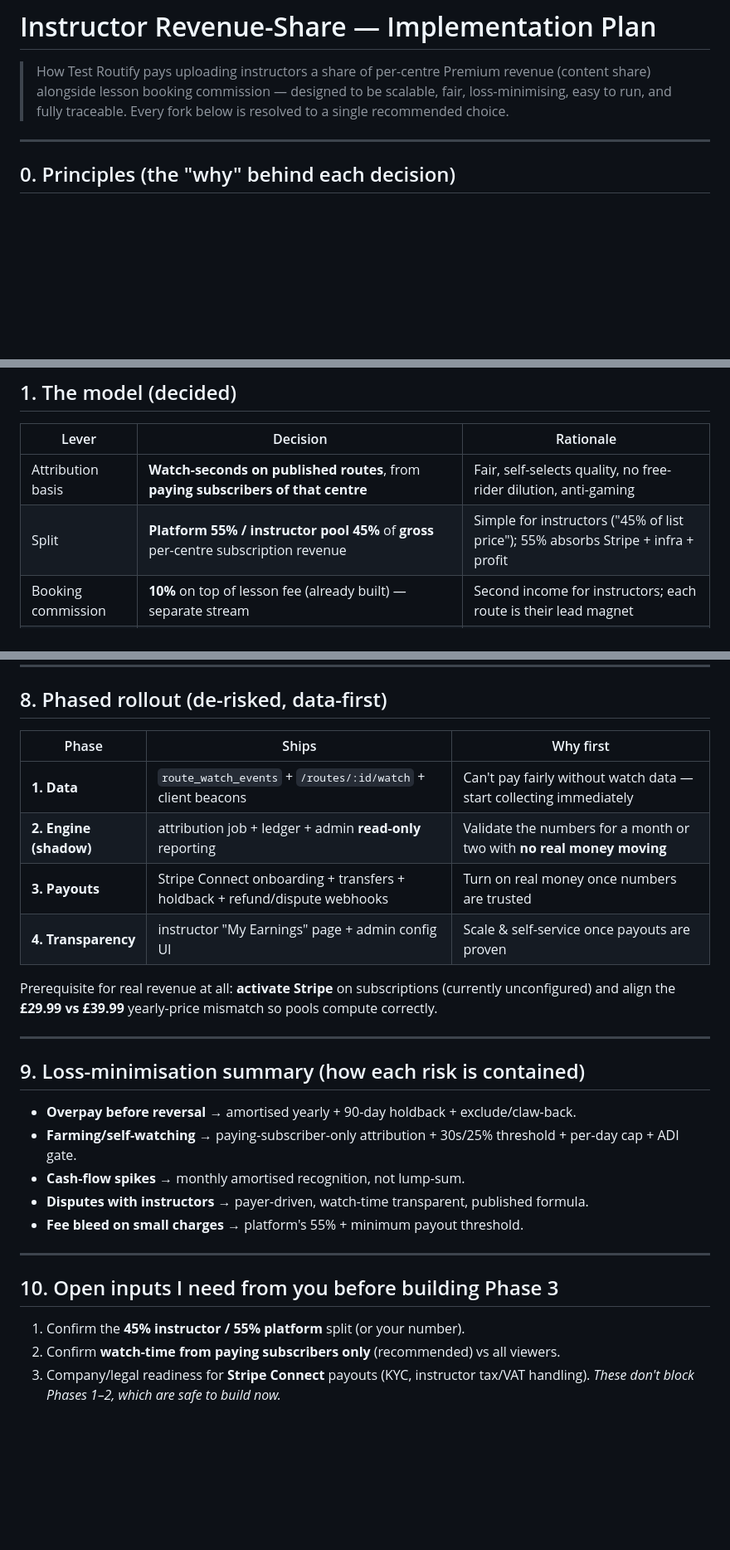
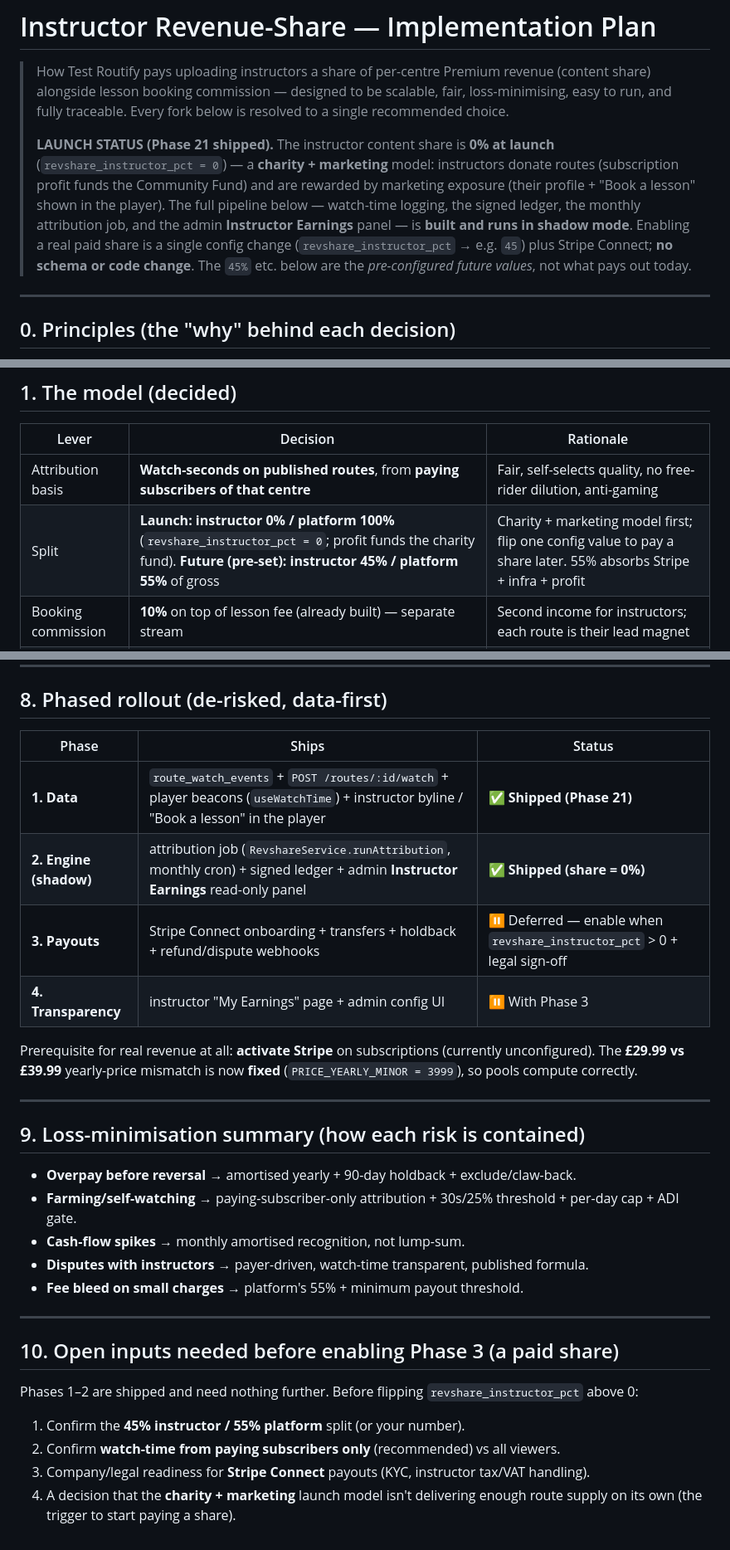
Before and after one commit to Rahulsh1192/Route-sync-uk, a Markdown page: docs/REVSHARE_PLAN.md, 3 parts joined by grey strips. Shown at 83% size. GitHub-like rendering; blank space fills up the shorter version.

```diff
--- a/docs/REVSHARE_PLAN.md
+++ b/docs/REVSHARE_PLAN.md
@@ -4,6 +4,17 @@
 > revenue (content share) alongside lesson booking commission — designed to be
 > scalable, fair, loss-minimising, easy to run, and fully traceable.
 > Every fork below is resolved to a single recommended choice.
+>
+> **LAUNCH STATUS (Phase 21 shipped).** The instructor content share is **0% at
+> launch** (`revshare_instructor_pct = 0`) — a **charity + marketing** model:
+> instructors donate routes (subscription profit funds the Community Fund) and are
+> rewarded by marketing exposure (their profile + "Book a lesson" shown in the
+> player). The full pipeline below — watch-time logging, the signed ledger, the
+> monthly attribution job, and the admin **Instructor Earnings** panel — is
+> **built and runs in shadow mode**. Enabling a real paid share is a single
+> config change (`revshare_instructor_pct` → e.g. `45`) plus Stripe Connect;
+> **no schema or code change**. The `45%` etc. below are the *pre-configured
+> future values*, not what pays out today.
 
 ---
 
@@ -21,7 +32,7 @@
 | Lever | Decision | Rationale |
 |---|---|---|
 | Attribution basis | **Watch-seconds on published routes**, from **paying subscribers of that centre** | Fair, self-selects quality, no free-rider dilution, anti-gaming |
-| Split | **Platform 55% / instructor pool 45%** of **gross** per-centre subscription revenue | Simple for instructors ("45% of list price"); 55% absorbs Stripe + infra + profit |
+| Split | **Launch: instructor 0% / platform 100%** (`revshare_instructor_pct = 0`; profit funds the charity fund). **Future (pre-set): instructor 45% / platform 55%** of gross | Charity + marketing model first; flip one config value to pay a share later. 55% absorbs Stripe + infra + profit |
 | Booking commission | **10%** on top of lesson fee (already built) — separate stream | Second income for instructors; each route is their lead magnet |
 | Yearly plans | **Amortise**: recognise `price / 12` into the pool each active month | Fairer, avoids payout spikes, and shrinks refund exposure |
 | Payout cadence | **Monthly**, on day **5** for the previous calendar month | Predictable; covers most refunds before payout |
@@ -155,14 +166,16 @@ Required for both content payouts and lesson-fee payouts (schema already hints v
 ---
 
 ## 8. Phased rollout (de-risked, data-first)
-| Phase | Ships | Why first |
+| Phase | Ships | Status |
 |---|---|---|
-| **1. Data** | `route_watch_events` + `/routes/:id/watch` + client beacons | Can't pay fairly without watch data — start collecting immediately |
-| **2. Engine (shadow)** | attribution job + ledger + admin **read-only** reporting | Validate the numbers for a month or two with **no real money moving** |
-| **3. Payouts** | Stripe Connect onboarding + transfers + holdback + refund/dispute webhooks | Turn on real money once numbers are trusted |
-| **4. Transparency** | instructor "My Earnings" page + admin config UI | Scale & self-service once payouts are proven |
+| **1. Data** | `route_watch_events` + `POST /routes/:id/watch` + player beacons (`useWatchTime`) + instructor byline / "Book a lesson" in the player | **✅ Shipped (Phase 21)** |
+| **2. Engine (shadow)** | attribution job (`RevshareService.runAttribution`, monthly cron) + signed ledger + admin **Instructor Earnings** read-only panel | **✅ Shipped (share = 0%)** |
+| **3. Payouts** | Stripe Connect onboarding + transfers + holdback + refund/dispute webhooks | ⏸ Deferred — enable when `revshare_instructor_pct` > 0 + legal sign-off |
+| **4. Transparency** | instructor "My Earnings" page + admin config UI | ⏸ With Phase 3 |
 
-Prerequisite for real revenue at all: **activate Stripe** on subscriptions (currently unconfigured) and align the **£29.99 vs £39.99** yearly-price mismatch so pools compute correctly.
+Prerequisite for real revenue at all: **activate Stripe** on subscriptions
+(currently unconfigured). The **£29.99 vs £39.99** yearly-price mismatch is now
+**fixed** (`PRICE_YEARLY_MINOR = 3999`), so pools compute correctly.
 
 ---
 
@@ -175,8 +188,11 @@ Prerequisite for real revenue at all: **activate Stripe** on subscriptions (curr
 
 ---
 
-## 10. Open inputs I need from you before building Phase 3
+## 10. Open inputs needed before enabling Phase 3 (a paid share)
+Phases 1–2 are shipped and need nothing further. Before flipping
+`revshare_instructor_pct` above 0:
 1. Confirm the **45% instructor / 55% platform** split (or your number).
 2. Confirm **watch-time from paying subscribers only** (recommended) vs all viewers.
 3. Company/legal readiness for **Stripe Connect** payouts (KYC, instructor tax/VAT handling).
-_These don't block Phases 1–2, which are safe to build now._
+4. A decision that the **charity + marketing** launch model isn't delivering enough
+   route supply on its own (the trigger to start paying a share).
```
Also changed, not shown: docs/MONETIZATION_STRATEGY.md (+63 -17 lines).
